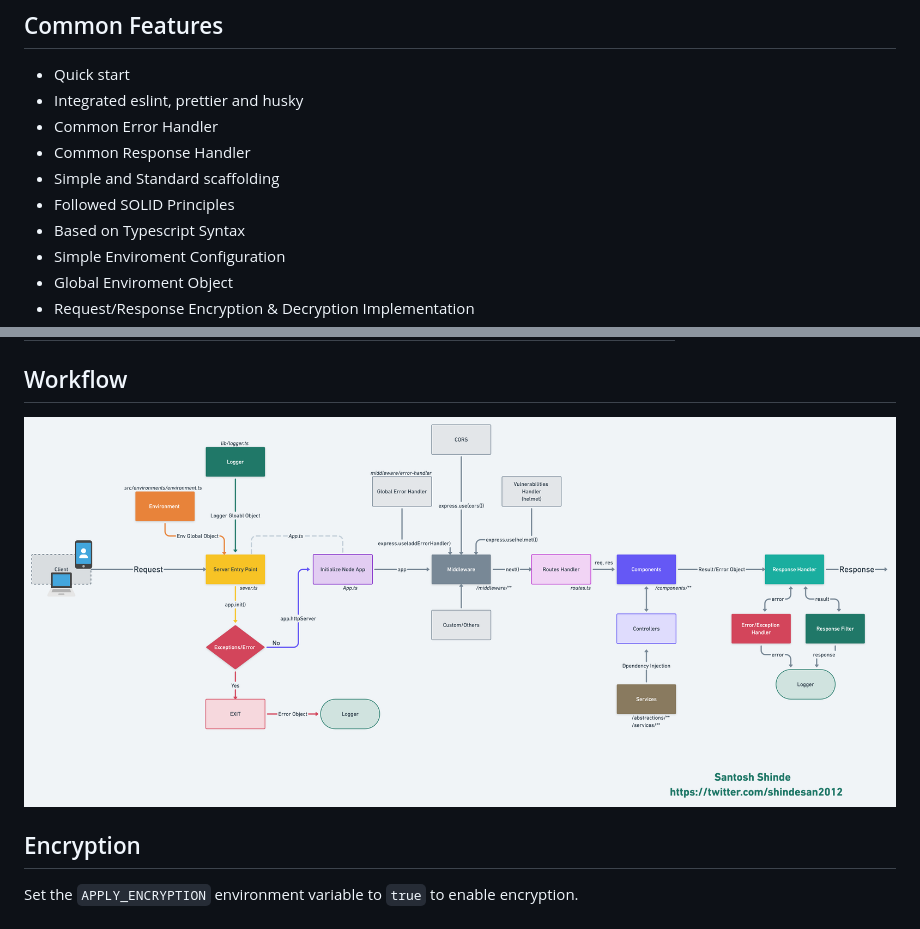
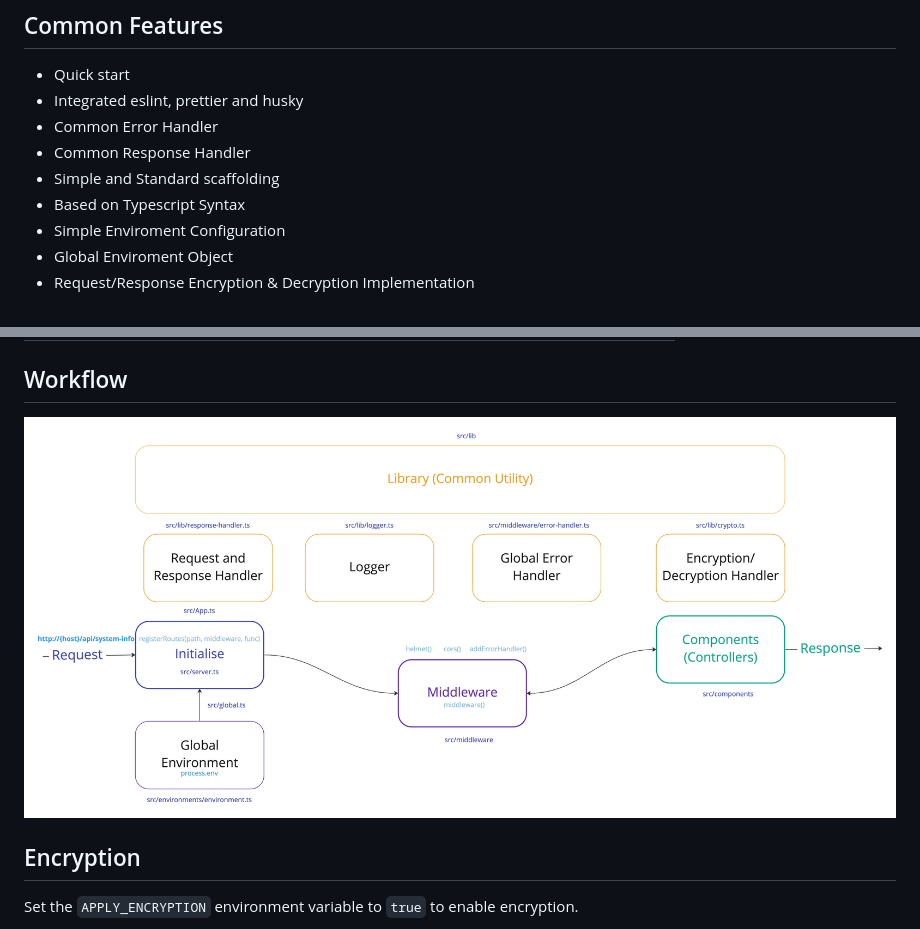
Before and after one commit to santoshshinde2012/node-boilerplate, a Markdown page: README.md, 2 parts joined by grey strips. Rendered like a GitHub page; pictures changed too: wiki/boilerplate-workflow.jpg (added), wiki/boilerplate-workflow.png (deleted).

Commit message:
update node js workflow diagram

```diff
--- a/README.md
+++ b/README.md
@@ -15,7 +15,6 @@ Try it!! I am happy to hear your feedback or any kind of new features.
 - Common Error Handler
 - Common Response Handler
 - Simple and Standard scaffolding
-- Followed SOLID Principles
 - Based on Typescript Syntax
 - Simple Enviroment Configuration
 - Global Enviroment Object
@@ -75,7 +74,7 @@ Try it!! I am happy to hear your feedback or any kind of new features.
 
 ## Workflow
 
-![Workflow](https://github.com/santoshshinde2012/node-boilerplate/blob/master/wiki/boilerplate-workflow.png?raw=true)
+![Workflow](https://github.com/santoshshinde2012/node-boilerplate/blob/master/wiki/boilerplate-workflow.jpg?raw=true)
 
 
 ## Encryption
```
Also changed, not shown: 1 other file.
